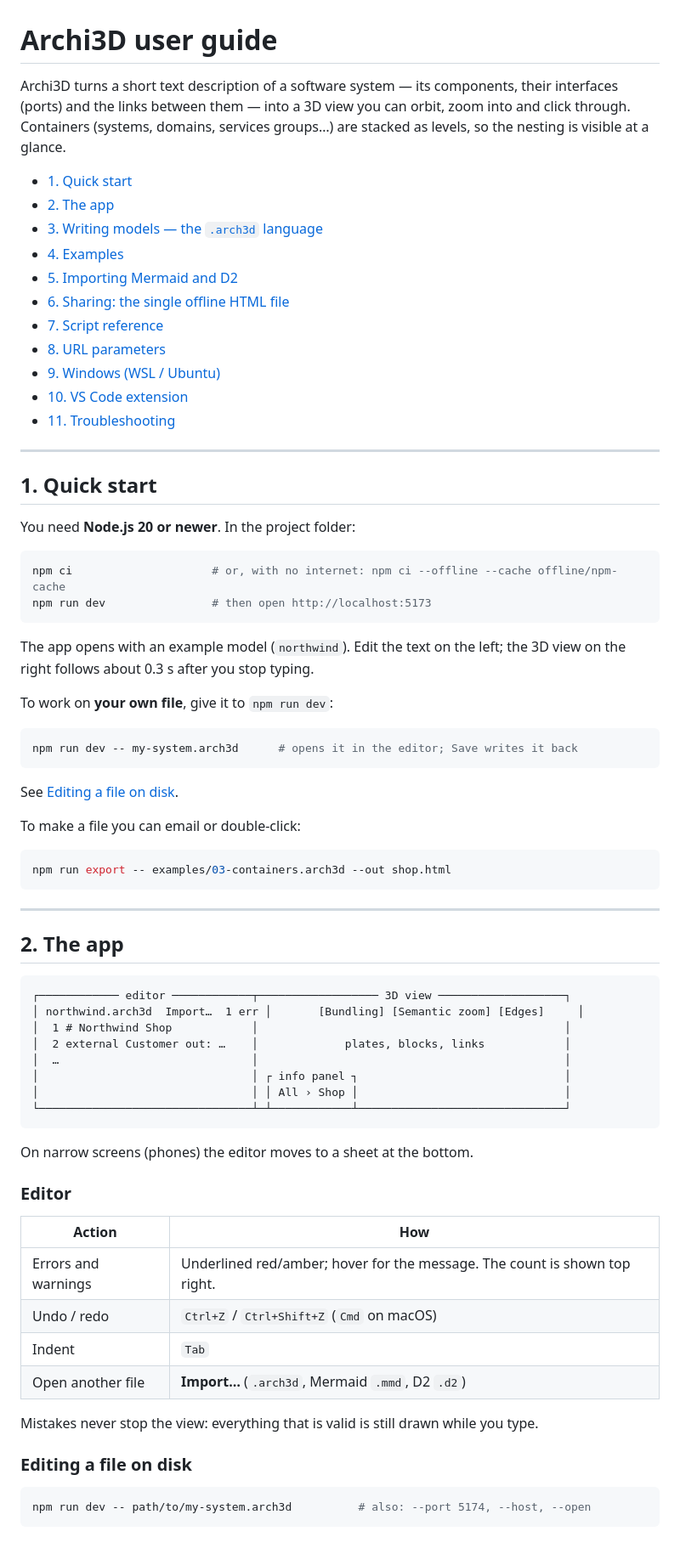
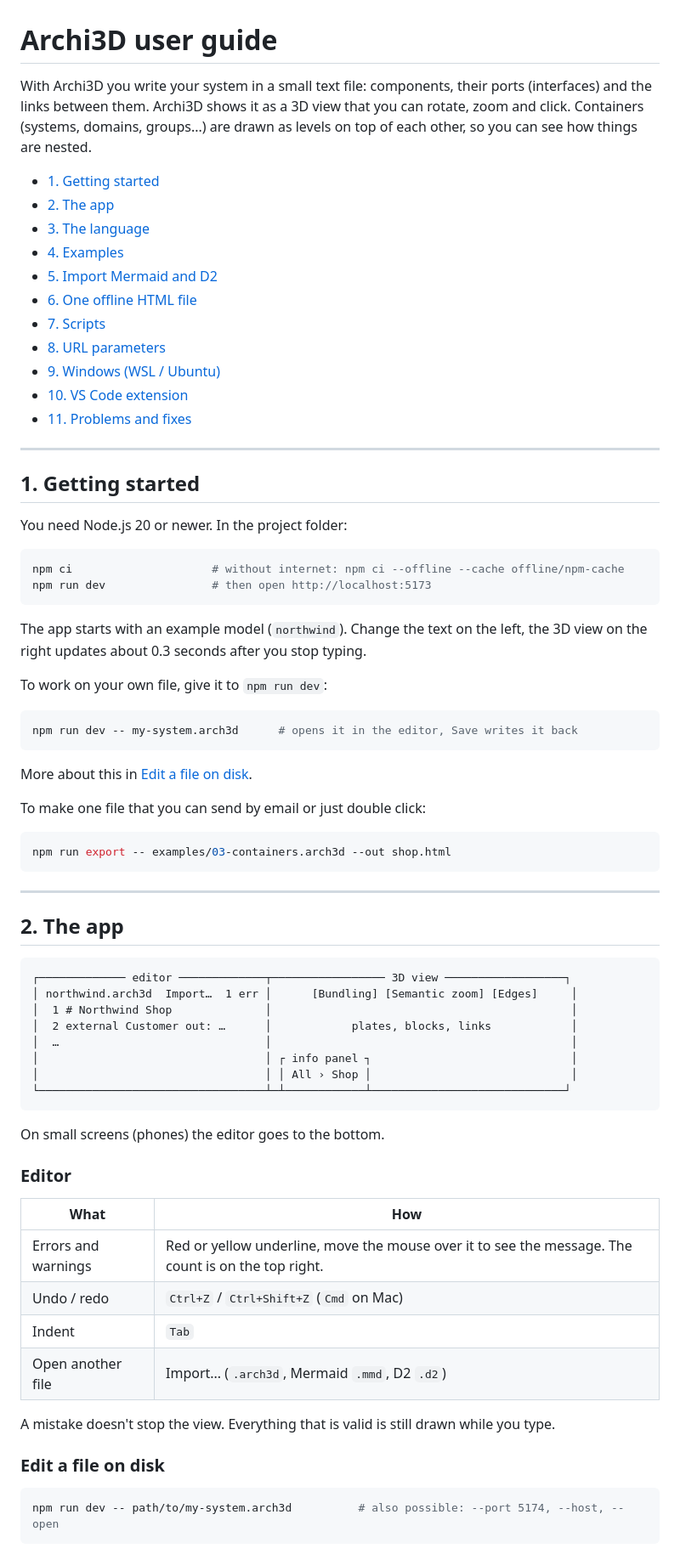
Before and after one commit to Heydarchi/Archi3D, a Markdown page: docs/USER_GUIDE.md, the part around one of its changes. Shown at 85% size. GitHub-like rendering.

````diff
--- a/docs/USER_GUIDE.md
+++ b/docs/USER_GUIDE.md
@@ -1,45 +1,45 @@
 # Archi3D user guide
 
-Archi3D turns a short text description of a software system — its components, their
-interfaces (ports) and the links between them — into a 3D view you can orbit, zoom into
-and click through. Containers (systems, domains, services groups…) are stacked as levels,
-so the nesting is visible at a glance.
+With Archi3D you write your system in a small text file: components, their ports (interfaces)
+and the links between them. Archi3D shows it as a 3D view that you can rotate, zoom and click.
+Containers (systems, domains, groups...) are drawn as levels on top of each other, so you can see
+how things are nested.
 
-- [1. Quick start](#1-quick-start)
+- [1. Getting started](#1-getting-started)
 - [2. The app](#2-the-app)
-- [3. Writing models — the `.arch3d` language](#3-writing-models--the-arch-language)
+- [3. The language](#3-the-language)
 - [4. Examples](#4-examples)
-- [5. Importing Mermaid and D2](#5-importing-mermaid-and-d2)
-- [6. Sharing: the single offline HTML file](#6-sharing-the-single-offline-html-file)
-- [7. Script reference](#7-script-reference)
+- [5. Import Mermaid and D2](#5-import-mermaid-and-d2)
+- [6. One offline HTML file](#6-one-offline-html-file)
+- [7. Scripts](#7-scripts)
 - [8. URL parameters](#8-url-parameters)
 - [9. Windows (WSL / Ubuntu)](#9-windows-wsl--ubuntu)
 - [10. VS Code extension](#10-vs-code-extension)
-- [11. Troubleshooting](#11-troubleshooting)
+- [11. Problems and fixes](#11-problems-and-fixes)
 
 ---
 
-## 1. Quick start
+## 1. Getting started
 
-You need **Node.js 20 or newer**. In the project folder:
+You need Node.js 20 or newer. In the project folder:
 
 ```sh
-npm ci                     # or, with no internet: npm ci --offline --cache offline/npm-cache
+npm ci                     # without internet: npm ci --offline --cache offline/npm-cache
 npm run dev                # then open http://localhost:5173
 ```
 
-The app opens with an example model (`northwind`). Edit the text on the left; the 3D view on
-the right follows about 0.3 s after you stop typing.
+The app starts with an example model (`northwind`). Change the text on the left, the 3D view on
+the right updates about 0.3 seconds after you stop typing.
 
-To work on **your own file**, give it to `npm run dev`:
+To work on your own file, give it to `npm run dev`:
 
 ```sh
-npm run dev -- my-system.arch3d      # opens it in the editor; Save writes it back
+npm run dev -- my-system.arch3d      # opens it in the editor, Save writes it back
 ```
 
-See [Editing a file on disk](#editing-a-file-on-disk).
+More about this in [Edit a file on disk](#edit-a-file-on-disk).
 
-To make a file you can email or double-click:
+To make one file that you can send by email or just double click:
 
 ```sh
 npm run export -- examples/03-containers.arch3d --out shop.html
@@ -50,32 +50,32 @@ npm run export -- examples/03-containers.arch3d --out shop.html
 ## 2. The app
 
 ```
-┌──────────── editor ────────────┬────────────────── 3D view ───────────────────┐
-│ northwind.arch3d  Import…  1 err │       [Bundling] [Semantic zoom] [Edges]     │
-│  1 # Northwind Shop            │                                              │
-│  2 external Customer out: …    │             plates, blocks, links            │
-│  …                             │                                              │
-│                                │ ┌ info panel ┐                               │
-│                                │ │ All › Shop │                               │
-└────────────────────────────────┴─┴────────────┴───────────────────────────────┘
+┌───────────── editor ─────────────┬───────────────── 3D view ──────────────────┐
+│ northwind.arch3d  Import…  1 err │      [Bundling] [Semantic zoom] [Edges]     │
+│  1 # Northwind Shop              │                                             │
+│  2 external Customer out: …      │            plates, blocks, links            │
+│  …                               │                                             │
+│                                  │ ┌ info panel ┐                              │
+│                                  │ │ All › Shop │                              │
+└──────────────────────────────────┴─┴────────────┴─────────────────────────────┘
 ```
 
-On narrow screens (phones) the editor moves to a sheet at the bottom.
+On small screens (phones) the editor goes to the bottom.
 
 ### Editor
 
-| Action | How |
+| What | How |
 |---|---|
-| Errors and warnings | Underlined red/amber; hover for the message. The count is shown top right. |
-| Undo / redo | `Ctrl+Z` / `Ctrl+Shift+Z` (`Cmd` on macOS) |
+| Errors and warnings | Red or yellow underline, move the mouse over it to see the message. The count is on the top right. |
+| Undo / redo | `Ctrl+Z` / `Ctrl+Shift+Z` (`Cmd` on Mac) |
 | Indent | `Tab` |
-| Open another file | **Import…** (`.arch3d`, Mermaid `.mmd`, D2 `.d2`) |
+| Open another file | Import... (`.arch3d`, Mermaid `.mmd`, D2 `.d2`) |
 
-Mistakes never stop the view: everything that is valid is still drawn while you type.
+A mistake doesn't stop the view. Everything that is valid is still drawn while you type.
 
-### Editing a file on disk
+### Edit a file on disk
 
 ```sh
-npm run dev -- path/to/my-system.arch3d          # also: --port 5174, --host, --open
+npm run dev -- path/to/my-system.arch3d          # also possible: --port 5174, --host, --open
 ```
 
````
Also changed, not shown: other parts of docs/USER_GUIDE.md (+170 -163 lines).
